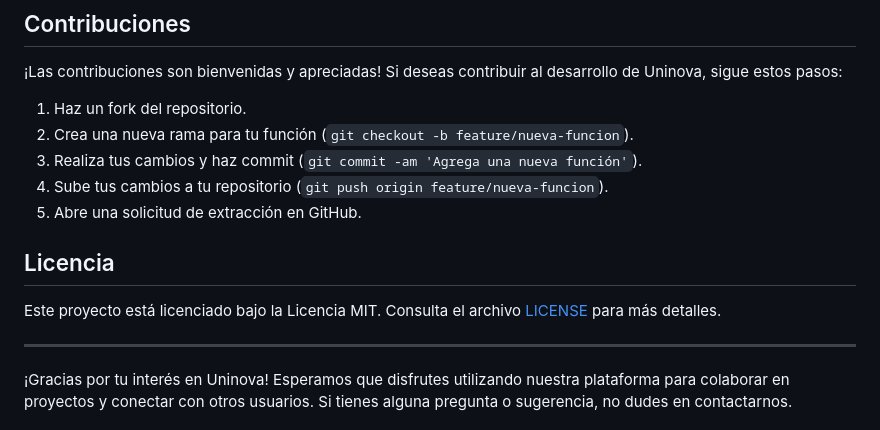
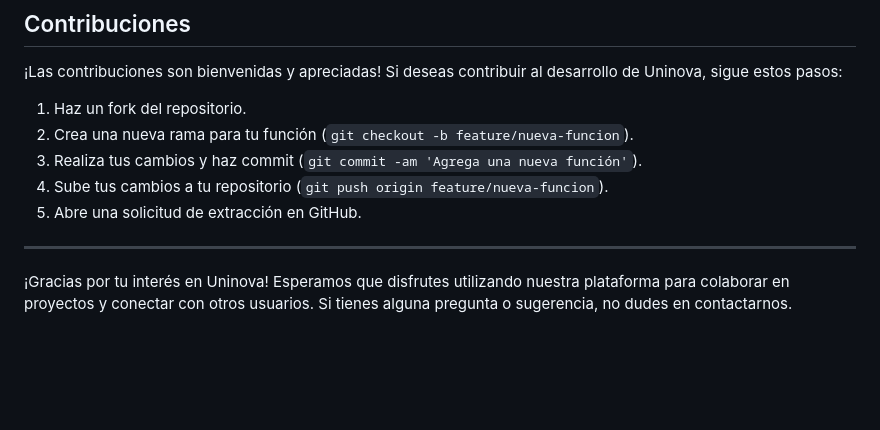
Before and after one commit to Gelviz274/Uni-nova, a Markdown page: README.md, the part around the change. Drawn GitHub-style; blank space fills up the shorter version.

Commit message:
Actualizar README.md

```diff
--- a/README.md
+++ b/README.md
@@ -87,10 +87,6 @@ Uninova es desarrollado por un equipo de desarrolladores apasionados:
 4. Sube tus cambios a tu repositorio (`git push origin feature/nueva-funcion`).
 5. Abre una solicitud de extracción en GitHub.
 
-## Licencia
-
-Este proyecto está licenciado bajo la Licencia MIT. Consulta el archivo [LICENSE](LICENSE) para más detalles.
-
 ---
 
 ¡Gracias por tu interés en Uninova! Esperamos que disfrutes utilizando nuestra plataforma para colaborar en proyectos y conectar con otros usuarios. Si tienes alguna pregunta o sugerencia, no dudes en contactarnos.
```
